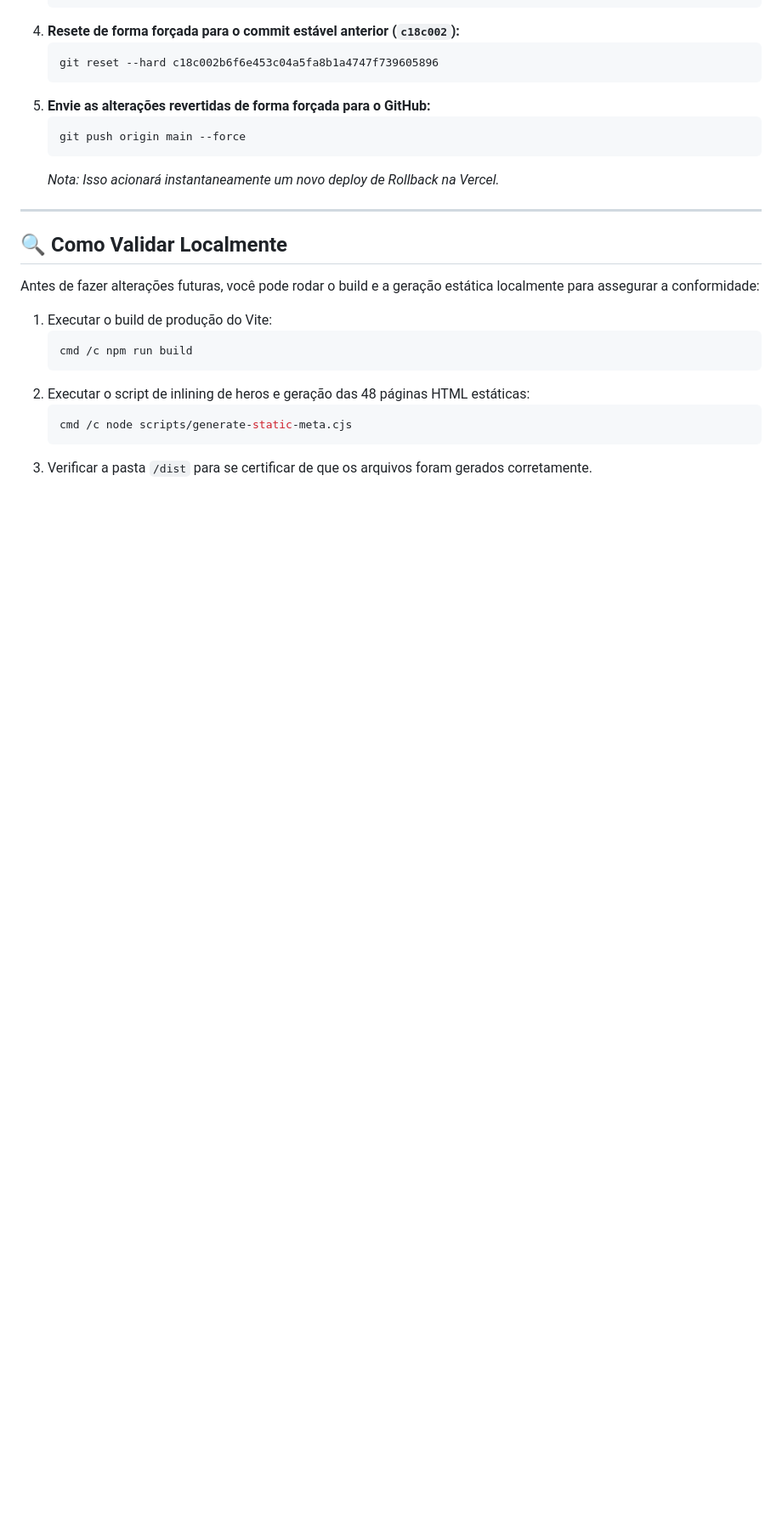
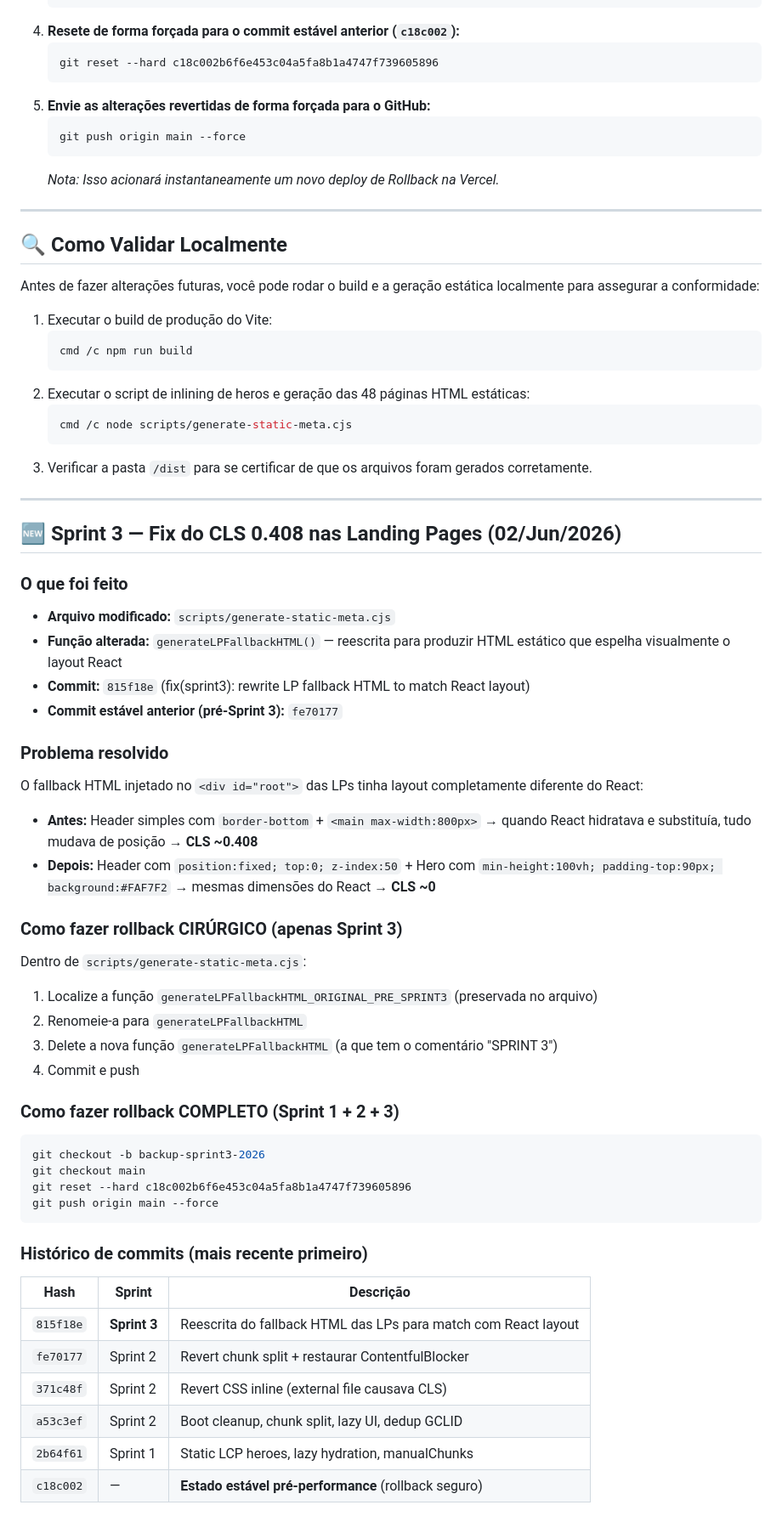
Before and after one commit to patrick3180/ipanema-elegance-dental, a Markdown page: ROLLBACK.md, the part around the change. Shown at 85% size. Drawn GitHub-style; blank space fills up the shorter version.

Commit message:
docs: update ROLLBACK.md with Sprint 3 CLS fix details and commit history

````diff
--- a/ROLLBACK.md
+++ b/ROLLBACK.md
@@ -91,3 +91,43 @@ Antes de fazer alterações futuras, você pode rodar o build e a geração est
    cmd /c node scripts/generate-static-meta.cjs
    ```
 3. Verificar a pasta `/dist` para se certificar de que os arquivos foram gerados corretamente.
+
+---
+
+## 🆕 Sprint 3 — Fix do CLS 0.408 nas Landing Pages (02/Jun/2026)
+
+### O que foi feito
+- **Arquivo modificado:** `scripts/generate-static-meta.cjs`
+- **Função alterada:** `generateLPFallbackHTML()` — reescrita para produzir HTML estático que espelha visualmente o layout React
+- **Commit:** `815f18e` (fix(sprint3): rewrite LP fallback HTML to match React layout)
+- **Commit estável anterior (pré-Sprint 3):** `fe70177`
+
+### Problema resolvido
+O fallback HTML injetado no `<div id="root">` das LPs tinha layout completamente diferente do React:
+- **Antes:** Header simples com `border-bottom` + `<main max-width:800px>` → quando React hidratava e substituía, tudo mudava de posição → **CLS ~0.408**
+- **Depois:** Header com `position:fixed; top:0; z-index:50` + Hero com `min-height:100vh; padding-top:90px; background:#FAF7F2` → mesmas dimensões do React → **CLS ~0**
+
+### Como fazer rollback CIRÚRGICO (apenas Sprint 3)
+Dentro de `scripts/generate-static-meta.cjs`:
+1. Localize a função `generateLPFallbackHTML_ORIGINAL_PRE_SPRINT3` (preservada no arquivo)
+2. Renomeie-a para `generateLPFallbackHTML`
+3. Delete a nova função `generateLPFallbackHTML` (a que tem o comentário "SPRINT 3")
+4. Commit e push
+
+### Como fazer rollback COMPLETO (Sprint 1 + 2 + 3)
+```bash
+git checkout -b backup-sprint3-2026
+git checkout main
+git reset --hard c18c002b6f6e453c04a5fa8b1a4747f739605896
+git push origin main --force
+```
+
+### Histórico de commits (mais recente primeiro)
+| Hash | Sprint | Descrição |
+|---|---|---|
+| `815f18e` | **Sprint 3** | Reescrita do fallback HTML das LPs para match com React layout |
+| `fe70177` | Sprint 2 | Revert chunk split + restaurar ContentfulBlocker |
+| `371c48f` | Sprint 2 | Revert CSS inline (external file causava CLS) |
+| `a53c3ef` | Sprint 2 | Boot cleanup, chunk split, lazy UI, dedup GCLID |
+| `2b64f61` | Sprint 1 | Static LCP heroes, lazy hydration, manualChunks |
+| `c18c002` | — | **Estado estável pré-performance** (rollback seguro) |
````
